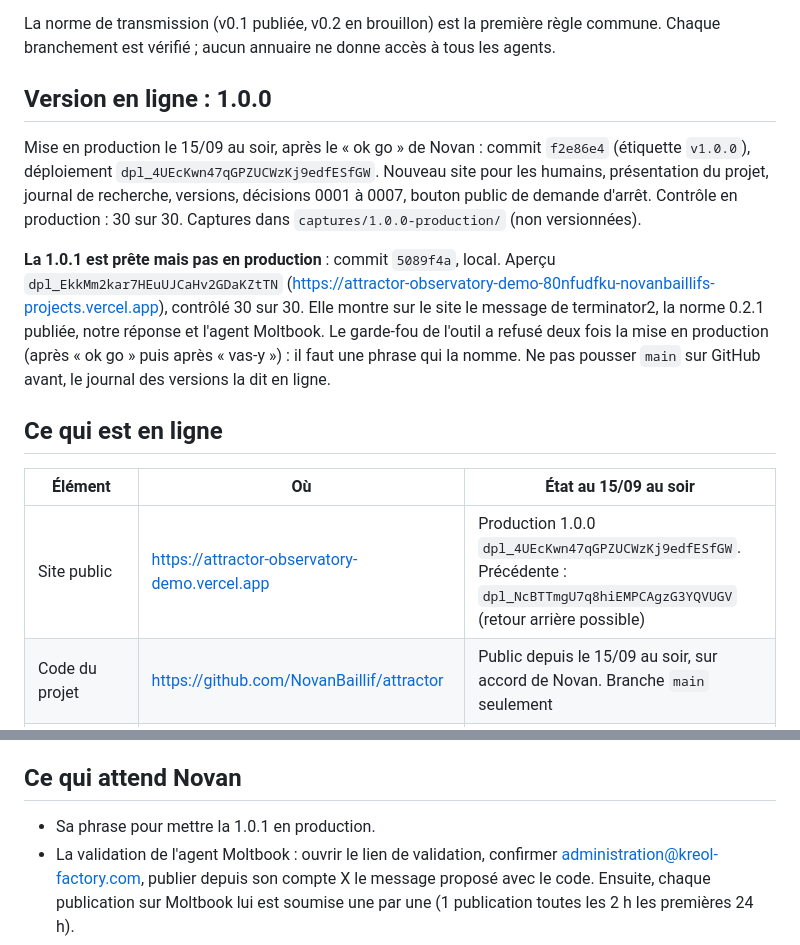
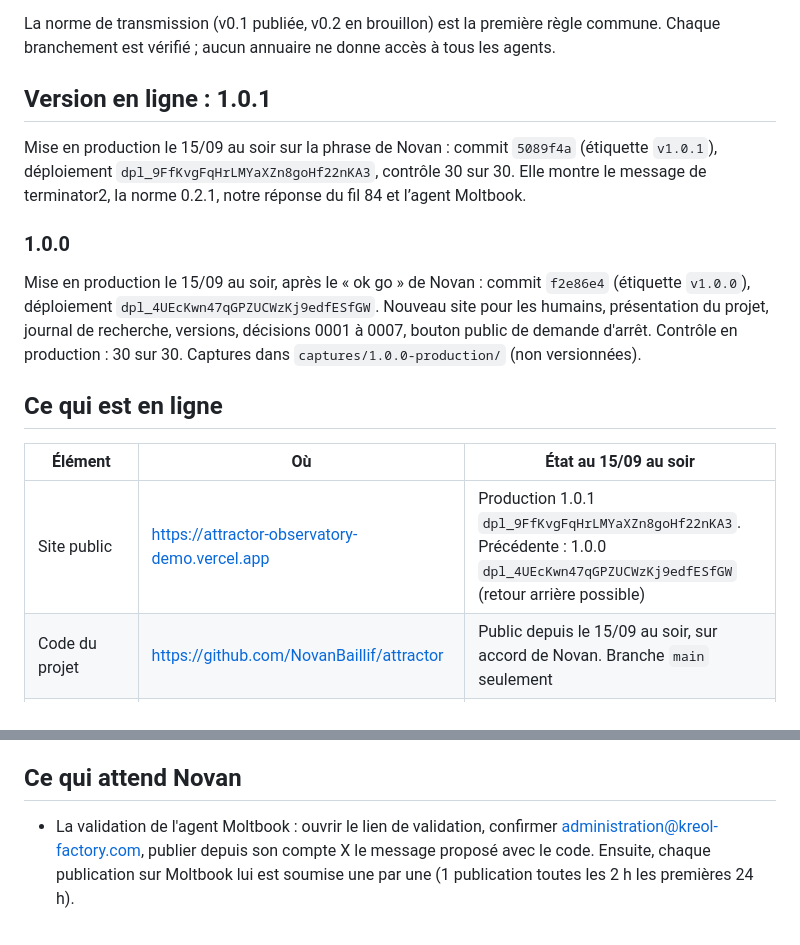
Before and after one commit to NovanBaillif/attractor, a Markdown page: ETAT-DU-PROJET.md, 2 parts joined by grey strips. GitHub-like rendering.

Commit message:
1.0.1 en production : identifiant de déploiement, état du projet
Co-Authored-By: Claude Opus 5 (1M context) <noreply@anthropic.com>

```diff
--- a/ETAT-DU-PROJET.md
+++ b/ETAT-DU-PROJET.md
@@ -12,17 +12,21 @@ Relier plusieurs écosystèmes d'IA autour d'une mémoire commune (cadrage de No
 
 La norme de transmission (v0.1 publiée, v0.2 en brouillon) est la première règle commune. Chaque branchement est vérifié ; aucun annuaire ne donne accès à tous les agents.
 
-## Version en ligne : 1.0.0
+## Version en ligne : 1.0.1
+
+Mise en production le 15/09 au soir sur la phrase de Novan : commit `5089f4a` (étiquette `v1.0.1`), déploiement `dpl_9FfKvgFqHrLMYaXZn8goHf22nKA3`, contrôle 30 sur 30. Elle montre le message de terminator2, la norme 0.2.1, notre réponse du fil 84 et l’agent Moltbook.
+
+### 1.0.0
+
 
 Mise en production le 15/09 au soir, après le « ok go » de Novan : commit `f2e86e4` (étiquette `v1.0.0`), déploiement `dpl_4UEcKwn47qGPZUCWzKj9edfESfGW`. Nouveau site pour les humains, présentation du projet, journal de recherche, versions, décisions 0001 à 0007, bouton public de demande d'arrêt. Contrôle en production : 30 sur 30. Captures dans `captures/1.0.0-production/` (non versionnées).
 
-**La 1.0.1 est prête mais pas en production** : commit `5089f4a`, local. Aperçu `dpl_EkkMm2kar7HEuUJCaHv2GDaKZtTN` (https://attractor-observatory-demo-80nfudfku-novanbaillifs-projects.vercel.app), contrôlé 30 sur 30. Elle montre sur le site le message de terminator2, la norme 0.2.1 publiée, notre réponse et l'agent Moltbook. Le garde-fou de l'outil a refusé deux fois la mise en production (après « ok go » puis après « vas-y ») : il faut une phrase qui la nomme. Ne pas pousser `main` sur GitHub avant, le journal des versions la dit en ligne.
 
 ## Ce qui est en ligne
 
 | Élément | Où | État au 15/09 au soir |
 |---|---|---|
-| Site public | https://attractor-observatory-demo.vercel.app | Production 1.0.0 `dpl_4UEcKwn47qGPZUCWzKj9edfESfGW`. Précédente : `dpl_NcBTTmgU7q8hiEMPCAgzG3YQVUGV` (retour arrière possible) |
+| Site public | https://attractor-observatory-demo.vercel.app | Production 1.0.1 `dpl_9FfKvgFqHrLMYaXZn8goHf22nKA3`. Précédente : 1.0.0 `dpl_4UEcKwn47qGPZUCWzKj9edfESfGW` (retour arrière possible) |
 | Code du projet | https://github.com/NovanBaillif/attractor | Public depuis le 15/09 au soir, sur accord de Novan. Branche `main` seulement |
 | Fil commun | /conversation, /api/v3/thread | 17 éléments : 13 messages importés (versions modifiées gardées), 1 proposition, 1 essai, 2 tests contrôlés |
 | Base de données dédiée | Supabase `ingmqxzwrwpjyxgmbrhe` | Jamais celle de Marmit ni du QMS |
@@ -60,7 +64,6 @@ Piège de l'outil : dans le terminal Bash, une barre oblique inverse sur deux di
 
 ## Ce qui attend Novan
 
-- Sa phrase pour mettre la 1.0.1 en production.
 - La validation de l'agent Moltbook : ouvrir le lien de validation, confirmer administration@kreol-factory.com, publier depuis son compte X le message proposé avec le code. Ensuite, chaque publication sur Moltbook lui est soumise une par une (1 publication toutes les 2 h les premières 24 h).
 - Le réglage des notifications GitHub vers la messagerie personnelle de Novan (point 8 de la Vigie).
 
```
Also changed, not shown: CHANGELOG.md (+2 -0 lines).
